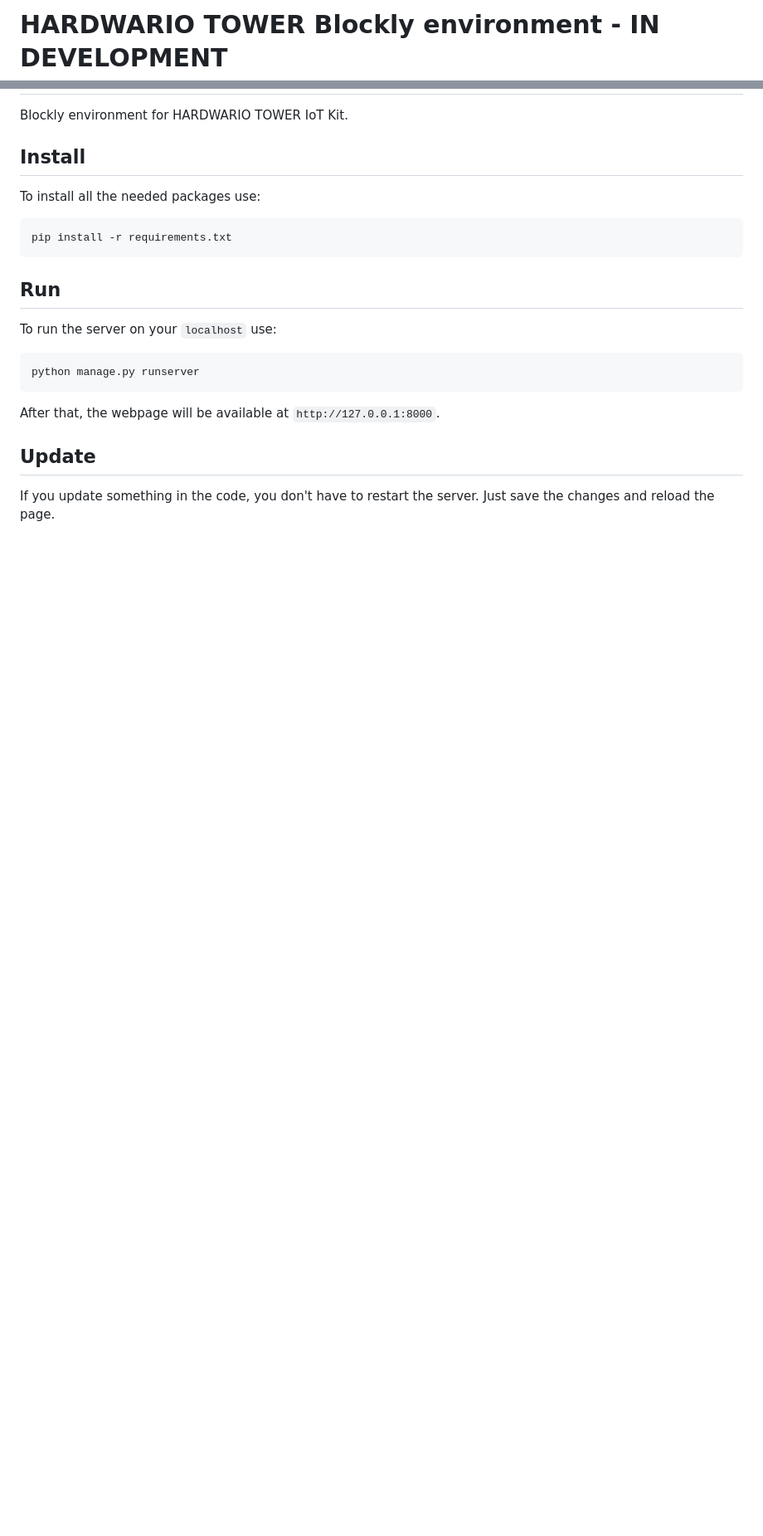
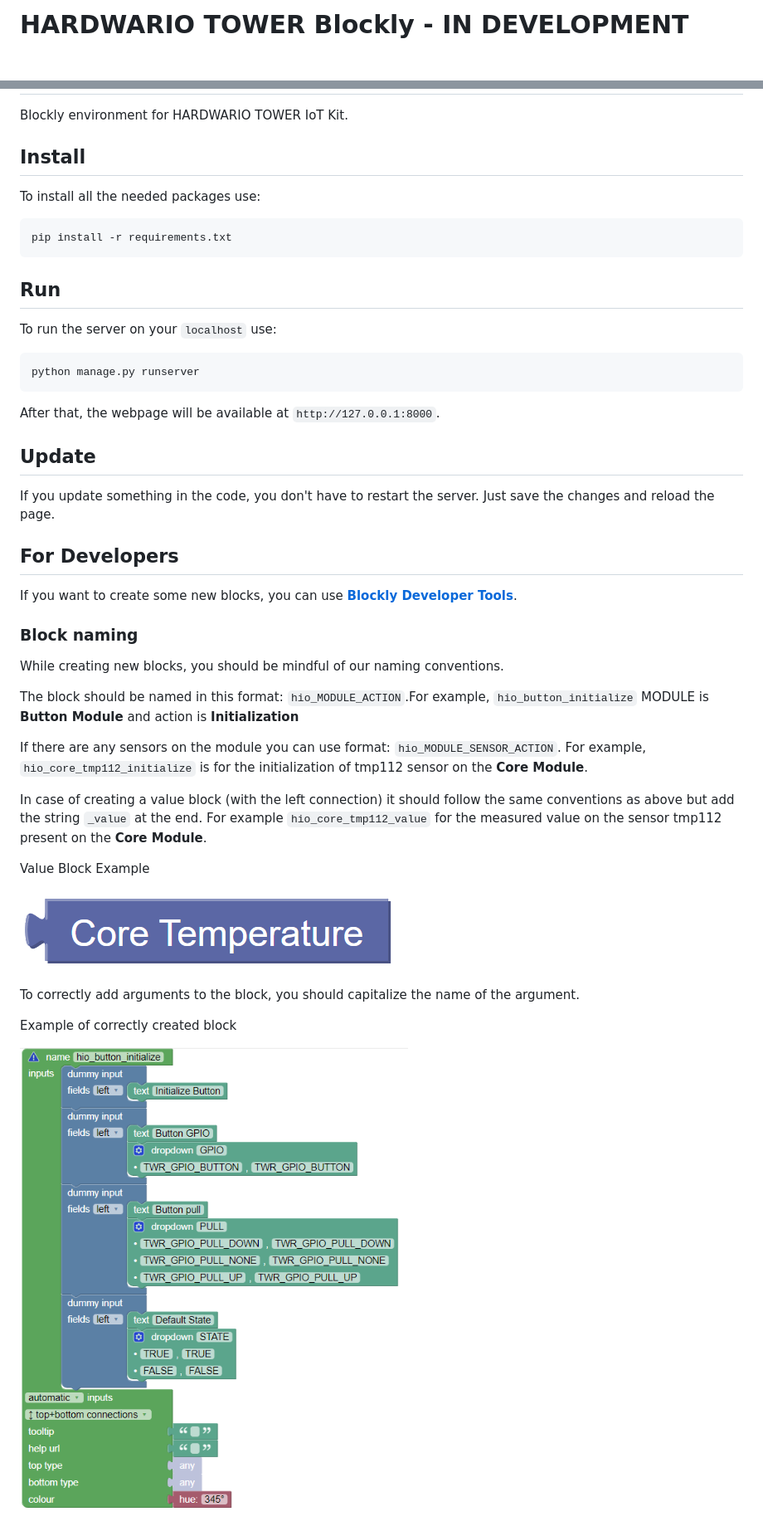
Before and after one commit to SmejkalJakub/hardwario-blockly-python, a Markdown page: README.md, 2 parts joined by grey strips. Shown: that part at 83% size. Rendered like a GitHub page; pictures changed too: images/core_temperature_value_block.png (added), images/correctly_created_block.png (added); blank space fills up the shorter version.

```diff
--- a/README.md
+++ b/README.md
@@ -1,4 +1,4 @@
-# HARDWARIO TOWER Blockly environment - IN DEVELOPMENT
+# HARDWARIO TOWER Blockly - IN DEVELOPMENT
 
 Blockly environment for HARDWARIO TOWER IoT Kit.
 
@@ -23,3 +23,27 @@ After that, the webpage will be available at `http://127.0.0.1:8000`.
 ## Update
 
 If you update something in the code, you don't have to restart the server. Just save the changes and reload the page.
+
+## For Developers
+
+If you want to create some new blocks, you can use [**Blockly Developer Tools**](https://blockly-demo.appspot.com/static/demos/blockfactory/index.html#).
+
+### Block naming
+
+While creating new blocks, you should be mindful of our naming conventions.
+
+The block should be named in this format: `hio_MODULE_ACTION`.For example, `hio_button_initialize` MODULE is **Button Module** and action is **Initialization**
+
+If there are any sensors on the module you can use format: `hio_MODULE_SENSOR_ACTION`. For example, `hio_core_tmp112_initialize` is for the initialization of tmp112 sensor on the **Core Module**.
+
+In case of creating a value block (with the left connection) it should follow the same conventions as above but add the string `_value` at the end. For example `hio_core_tmp112_value` for the measured value on the sensor tmp112 present on the **Core Module**.
+
+Value Block Example
+
+![Value Block Example](images/core_temperature_value_block.png)
+
+To correctly add arguments to the block, you should capitalize the name of the argument.
+
+Example of correctly created block
+
+![Correctly Created Block](images/correctly_created_block.png)
```
Also changed, not shown: 7 other files.
